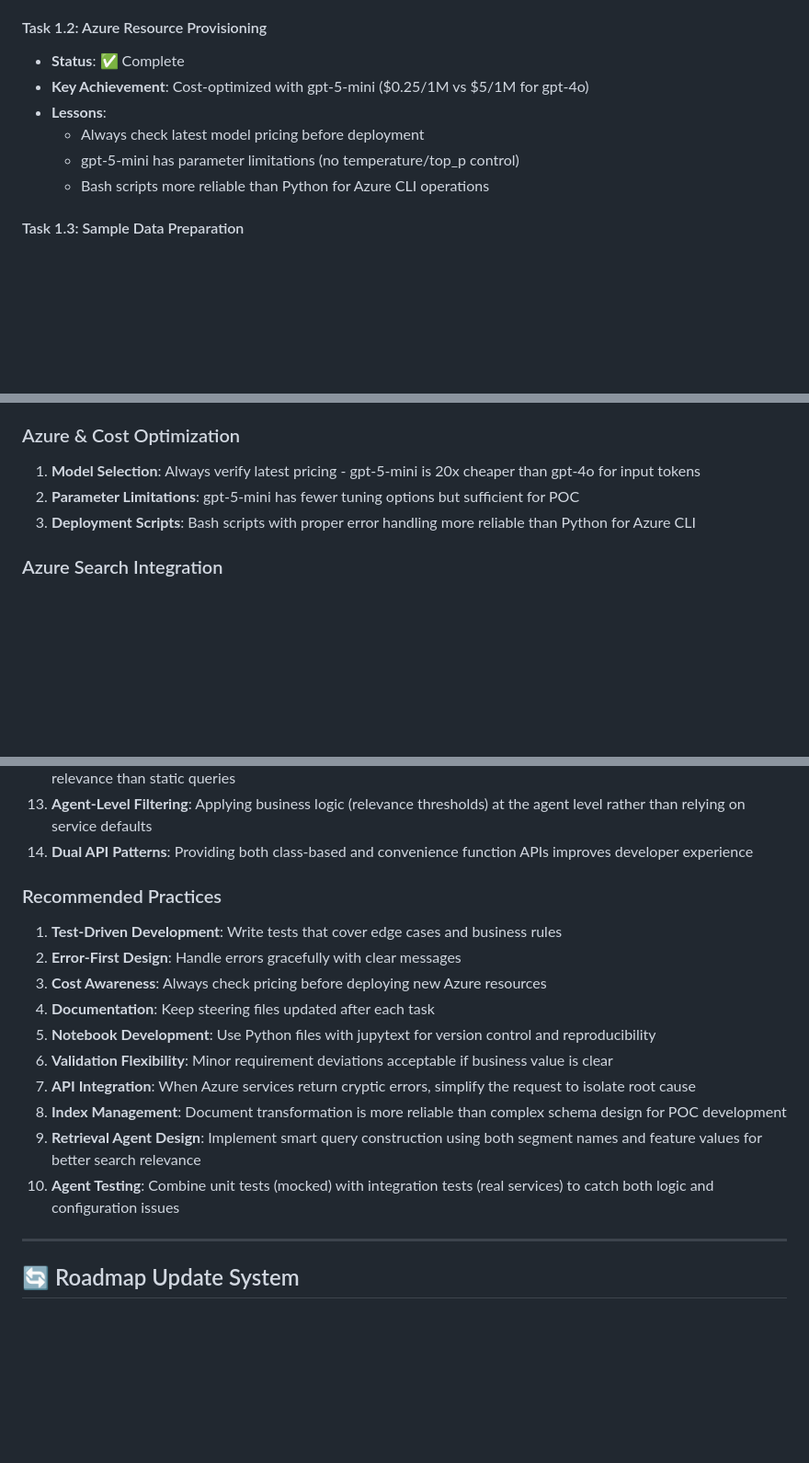
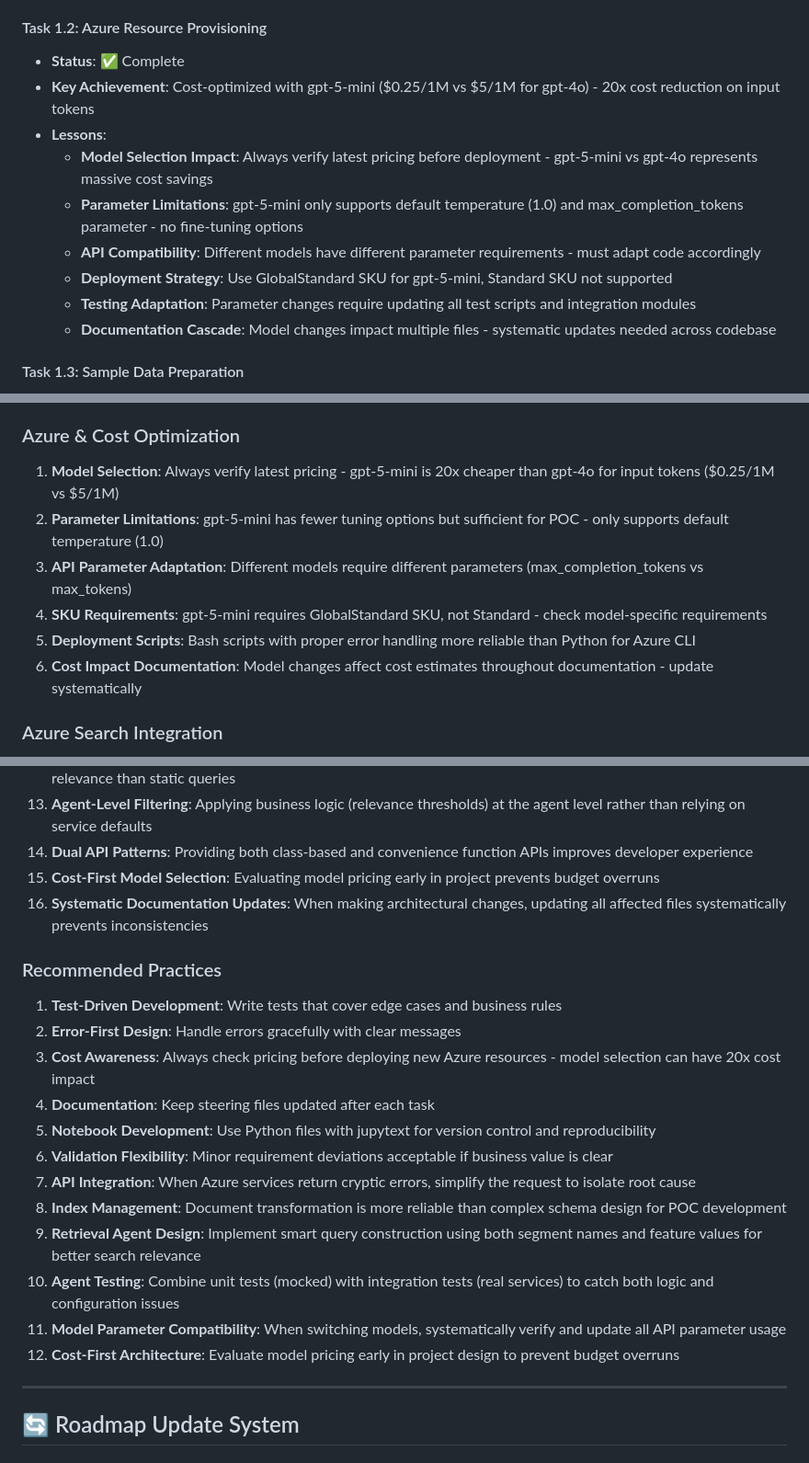
Before and after one commit to Bayurzx/Customer-Personalization-Orchestrator, a Markdown page: .kiro/steering/roadmap.md, 3 parts joined by grey strips. Shown at 92% size. Drawn GitHub-style; blank space fills up the shorter version.

Commit message:
chore(roadmap): update steering documentation with gpt-5-mini cost optimization insights
- Update project status from Day 2 Task 2.3 to Day 1 Task 1.2 (Cost Optimized)
- Expand Task 1.2 lessons with detailed model selection and parameter limitation insights
- Add comprehensive cost optimization section documenting 20x input token cost reduction
- Document gpt-5-mini parameter constraints (default temperature 1.0, max_completion_tokens only)
- Add SKU requirement guidance (GlobalStandard for gpt-5-mini, not Standard)
- Include API parameter adaptation lessons for different model types
- Add systematic documentation update requirements to lessons learned
- Expand critical insights with cost-first model selection and parameter compatibility practices
- Update project metrics with cost optimization achievements and resource status
- Clarify cost impact documentation needs across codebase for model changes

```diff
--- a/.kiro/steering/roadmap.md
+++ b/.kiro/steering/roadmap.md
@@ -19,11 +19,14 @@ This file tracks task completion, key lessons, and critical insights to prevent
 
 #### Task 1.2: Azure Resource Provisioning
 - **Status**: ✅ Complete
-- **Key Achievement**: Cost-optimized with gpt-5-mini ($0.25/1M vs $5/1M for gpt-4o)
+- **Key Achievement**: Cost-optimized with gpt-5-mini ($0.25/1M vs $5/1M for gpt-4o) - 20x cost reduction on input tokens
 - **Lessons**:
-  - Always check latest model pricing before deployment
-  - gpt-5-mini has parameter limitations (no temperature/top_p control)
-  - Bash scripts more reliable than Python for Azure CLI operations
+  - **Model Selection Impact**: Always verify latest pricing before deployment - gpt-5-mini vs gpt-4o represents massive cost savings
+  - **Parameter Limitations**: gpt-5-mini only supports default temperature (1.0) and max_completion_tokens parameter - no fine-tuning options
+  - **API Compatibility**: Different models have different parameter requirements - must adapt code accordingly
+  - **Deployment Strategy**: Use GlobalStandard SKU for gpt-5-mini, Standard SKU not supported
+  - **Testing Adaptation**: Parameter changes require updating all test scripts and integration modules
+  - **Documentation Cascade**: Model changes impact multiple files - systematic updates needed across codebase
 
 #### Task 1.3: Sample Data Preparation
 - **Status**: ✅ Complete
@@ -96,9 +99,12 @@ This file tracks task completion, key lessons, and critical insights to prevent
 3. **Mock Data Alignment**: Ensure mock arrays (like clustering labels) match exact data dimensions
 
 ### Azure & Cost Optimization
-1. **Model Selection**: Always verify latest pricing - gpt-5-mini is 20x cheaper than gpt-4o for input tokens
-2. **Parameter Limitations**: gpt-5-mini has fewer tuning options but sufficient for POC
-3. **Deployment Scripts**: Bash scripts with proper error handling more reliable than Python for Azure CLI
+1. **Model Selection**: Always verify latest pricing - gpt-5-mini is 20x cheaper than gpt-4o for input tokens ($0.25/1M vs $5/1M)
+2. **Parameter Limitations**: gpt-5-mini has fewer tuning options but sufficient for POC - only supports default temperature (1.0)
+3. **API Parameter Adaptation**: Different models require different parameters (max_completion_tokens vs max_tokens)
+4. **SKU Requirements**: gpt-5-mini requires GlobalStandard SKU, not Standard - check model-specific requirements
+5. **Deployment Scripts**: Bash scripts with proper error handling more reliable than Python for Azure CLI
+6. **Cost Impact Documentation**: Model changes affect cost estimates throughout documentation - update systematically
 
 ### Azure Search Integration
 1. **Schema Design**: Start with simple, flat schemas - avoid complex objects and collections until basic functionality works
@@ -186,11 +192,13 @@ This file tracks task completion, key lessons, and critical insights to prevent
 12. **Dynamic Query Construction**: Building search queries from segment characteristics provides much better relevance than static queries
 13. **Agent-Level Filtering**: Applying business logic (relevance thresholds) at the agent level rather than relying on service defaults
 14. **Dual API Patterns**: Providing both class-based and convenience function APIs improves developer experience
+15. **Cost-First Model Selection**: Evaluating model pricing early in project prevents budget overruns
+16. **Systematic Documentation Updates**: When making architectural changes, updating all affected files systematically prevents inconsistencies
 
 ### Recommended Practices
 1. **Test-Driven Development**: Write tests that cover edge cases and business rules
 2. **Error-First Design**: Handle errors gracefully with clear messages
-3. **Cost Awareness**: Always check pricing before deploying new Azure resources
+3. **Cost Awareness**: Always check pricing before deploying new Azure resources - model selection can have 20x cost impact
 4. **Documentation**: Keep steering files updated after each task
 5. **Notebook Development**: Use Python files with jupytext for version control and reproducibility
 6. **Validation Flexibility**: Minor requirement deviations acceptable if business value is clear
@@ -198,6 +206,8 @@ This file tracks task completion, key lessons, and critical insights to prevent
 8. **Index Management**: Document transformation is more reliable than complex schema design for POC development
 9. **Retrieval Agent Design**: Implement smart query construction using both segment names and feature values for better search relevance
 10. **Agent Testing**: Combine unit tests (mocked) with integration tests (real services) to catch both logic and configuration issues
+11. **Model Parameter Compatibility**: When switching models, systematically verify and update all API parameter usage
+12. **Cost-First Architecture**: Evaluate model pricing early in project design to prevent budget overruns
 
 ---
 
```
Also changed, not shown: other parts of .kiro/steering/roadmap.md (+5 -4 lines).
